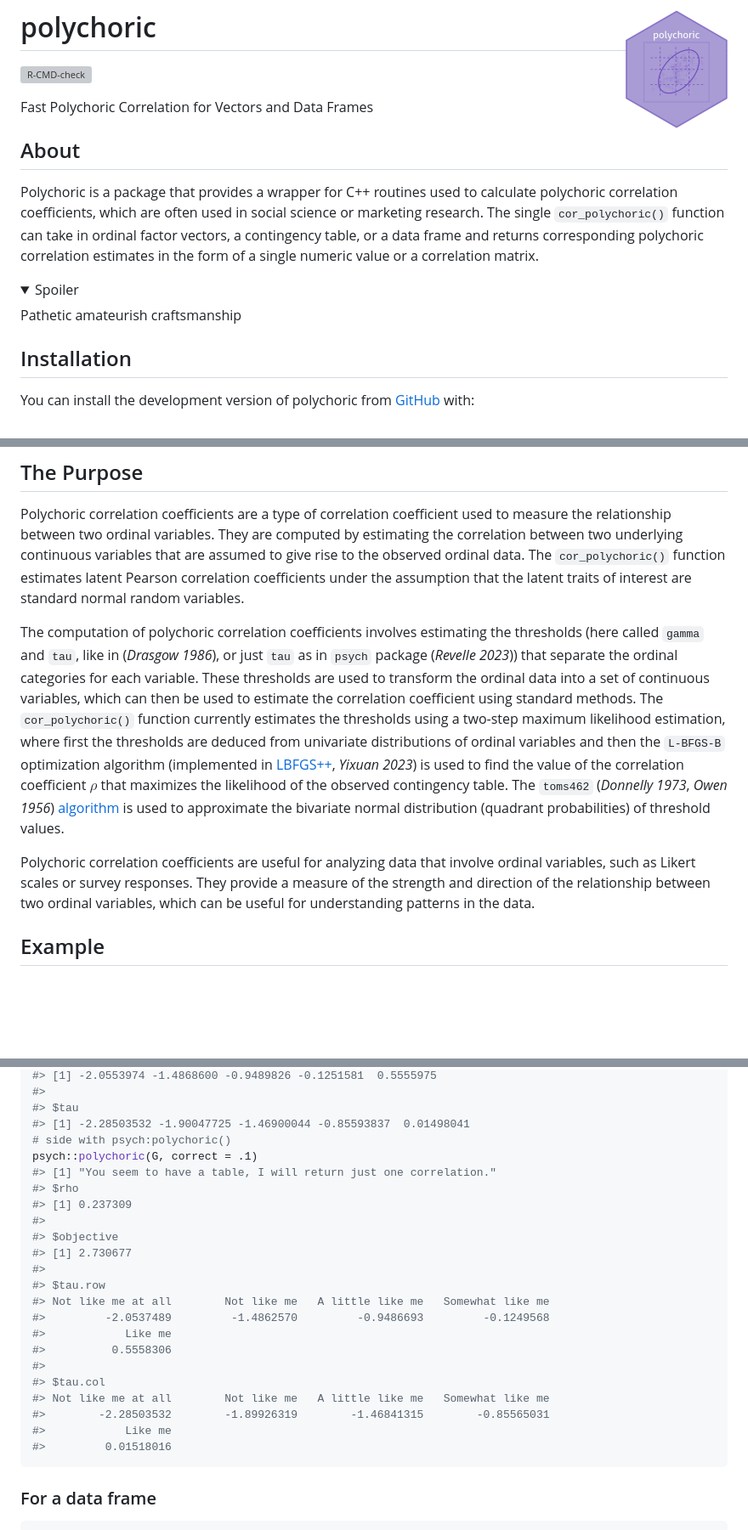
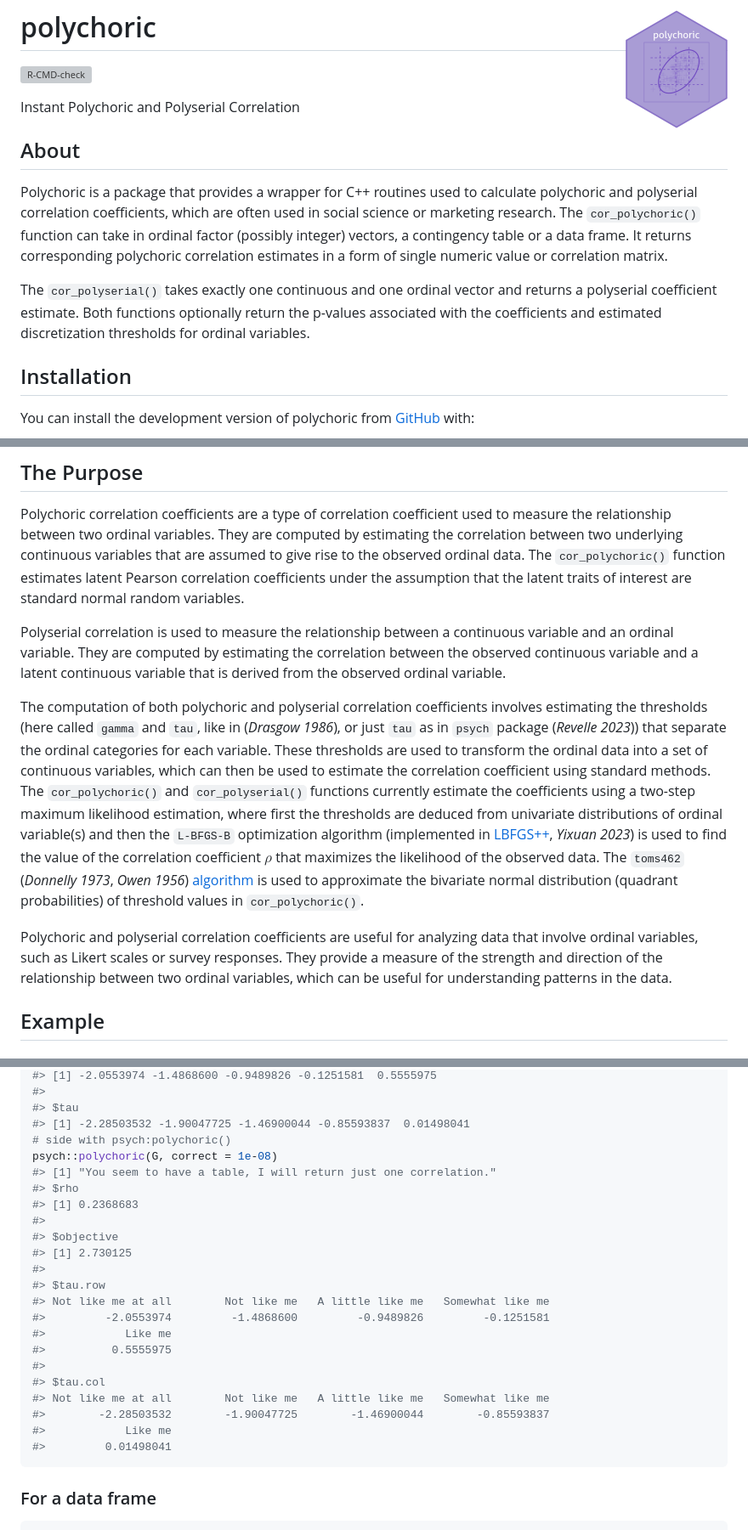
Before and after one commit to Marwolaeth/polychoric, a Markdown page: README.md, 3 parts joined by grey strips. Shown at 85% size. Rendered like a GitHub page; folded sections open; blank space fills up the shorter version; grey boxes are pictures that could not be loaded.

Commit message:
Polyserial correlation

````diff
--- a/README.md
+++ b/README.md
@@ -8,25 +8,22 @@
 [![R-CMD-check](https://github.com/Marwolaeth/polychoric/actions/workflows/R-CMD-check.yaml/badge.svg)](https://github.com/Marwolaeth/polychoric/actions/workflows/R-CMD-check.yaml)
 <!-- badges: end -->
 
-Fast Polychoric Correlation for Vectors and Data Frames
+Instant Polychoric and Polyserial Correlation
 
 ## About
 
 Polychoric is a package that provides a wrapper for C++ routines used to
-calculate polychoric correlation coefficients, which are often used in
-social science or marketing research. The single `cor_polychoric()`
-function can take in ordinal factor vectors, a contingency table, or a
-data frame and returns corresponding polychoric correlation estimates in
-the form of a single numeric value or a correlation matrix.
+calculate polychoric and polyserial correlation coefficients, which are
+often used in social science or marketing research. The
+`cor_polychoric()` function can take in ordinal factor (possibly
+integer) vectors, a contingency table or a data frame. It returns
+corresponding polychoric correlation estimates in a form of single
+numeric value or correlation matrix.
 
-<details>
-<summary>
-Spoiler
-</summary>
-
-Pathetic amateurish craftsmanship
-
-</details>
+The `cor_polyserial()` takes exactly one continuous and one ordinal
+vector and returns a polyserial coefficient estimate. Both functions
+optionally return the p-values associated with the coefficients and
+estimated discretization thresholds for ordinal variables.
 
 ## Installation
 
@@ -48,29 +45,36 @@ observed ordinal data. The `cor_polychoric()` function estimates latent
 Pearson correlation coefficients under the assumption that the latent
 traits of interest are standard normal random variables.
 
-The computation of polychoric correlation coefficients involves
-estimating the thresholds (here called `gamma` and `tau`, like in
-(*Drasgow 1986*), or just `tau` as in `psych` package (*Revelle 2023*))
-that separate the ordinal categories for each variable. These thresholds
-are used to transform the ordinal data into a set of continuous
-variables, which can then be used to estimate the correlation
-coefficient using standard methods. The `cor_polychoric()` function
-currently estimates the thresholds using a two-step maximum likelihood
-estimation, where first the thresholds are deduced from univariate
-distributions of ordinal variables and then the `L-BFGS-B` optimization
-algorithm (implemented in [LBFGS++](https://github.com/yixuan/LBFGSpp/),
-*Yixuan 2023*) is used to find the value of the correlation coefficient
-$\rho$ that maximizes the likelihood of the observed contingency table.
-The `toms462` (*Donnelly 1973*, *Owen 1956*)
+Polyserial correlation is used to measure the relationship between a
+continuous variable and an ordinal variable. They are computed by
+estimating the correlation between the observed continuous variable and
+a latent continuous variable that is derived from the observed ordinal
+variable.
+
+The computation of both polychoric and polyserial correlation
+coefficients involves estimating the thresholds (here called `gamma` and
+`tau`, like in (*Drasgow 1986*), or just `tau` as in `psych` package
+(*Revelle 2023*)) that separate the ordinal categories for each
+variable. These thresholds are used to transform the ordinal data into a
+set of continuous variables, which can then be used to estimate the
+correlation coefficient using standard methods. The `cor_polychoric()`
+and `cor_polyserial()` functions currently estimate the coefficients
+using a two-step maximum likelihood estimation, where first the
+thresholds are deduced from univariate distributions of ordinal
+variable(s) and then the `L-BFGS-B` optimization algorithm (implemented
+in [LBFGS++](https://github.com/yixuan/LBFGSpp/), *Yixuan 2023*) is used
+to find the value of the correlation coefficient $\rho$ that maximizes
+the likelihood of the observed data. The `toms462` (*Donnelly 1973*,
+*Owen 1956*)
 [algorithm](https://people.sc.fsu.edu/~jburkardt/cpp_src/toms462/toms462.html)
 is used to approximate the bivariate normal distribution (quadrant
-probabilities) of threshold values.
+probabilities) of threshold values in `cor_polychoric()`.
 
-Polychoric correlation coefficients are useful for analyzing data that
-involve ordinal variables, such as Likert scales or survey responses.
-They provide a measure of the strength and direction of the relationship
-between two ordinal variables, which can be useful for understanding
-patterns in the data.
+Polychoric and polyserial correlation coefficients are useful for
+analyzing data that involve ordinal variables, such as Likert scales or
+survey responses. They provide a measure of the strength and direction
+of the relationship between two ordinal variables, which can be useful
+for understanding patterns in the data.
 
 ## Example
 
@@ -191,25 +195,25 @@ cor_polychoric(G, coef.only = FALSE)
 #> $tau
 #> [1] -2.28503532 -1.90047725 -1.46900044 -0.85593837  0.01498041
 # side with psych:polychoric()
-psych::polychoric(G, correct = .1)
+psych::polychoric(G, correct = 1e-08)
 #> [1] "You seem to have a table, I will return just one correlation."
 #> $rho
-#> [1] 0.237309
+#> [1] 0.2368683
 #>
 #> $objective
-#> [1] 2.730677
+#> [1] 2.730125
 #>
 #> $tau.row
 #> Not like me at all        Not like me   A little like me   Somewhat like me
-#>         -2.0537489         -1.4862570         -0.9486693         -0.1249568
+#>         -2.0553974         -1.4868600         -0.9489826         -0.1251581
 #>            Like me
-#>          0.5558306
+#>          0.5555975
 #>
 #> $tau.col
 #> Not like me at all        Not like me   A little like me   Somewhat like me
-#>        -2.28503532        -1.89926319        -1.46841315        -0.85565031
+#>        -2.28503532        -1.90047725        -1.46900044        -0.85593837
 #>            Like me
-#>         0.01518016
+#>         0.01498041
 ```
 
 ### For a data frame
````
Also changed, not shown: other parts of README.md (+29 -66 lines), man/figures/README-example-missing-02-1.png, 8 other files.
